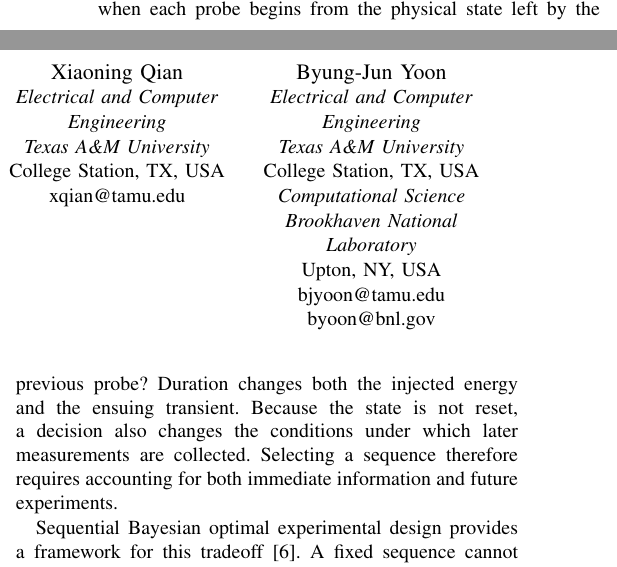
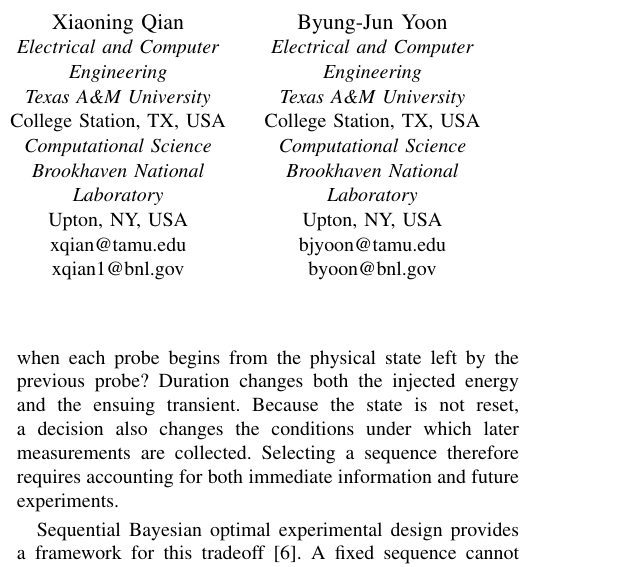
Before and after one commit to alexschmidt123/tpec2027_power_grid, a LaTeX paper (TPEC_conference/eig_power_grid_conference.tex): two parts of the columns of page 1 of 6 before the commit and part of one column of page 1 of 6 after it, the two joined at a grey line, cut so that both start at the same text. Compiled offline with pdfLaTeX.

Commit message:
Add verified Brookhaven affiliation for Xiaoning Qian

```diff
--- a/TPEC_conference/eig_power_grid_conference.tex
+++ b/TPEC_conference/eig_power_grid_conference.tex
@@ -34,7 +34,12 @@ jgo@bnl.gov}
 \textit{Engineering}\\
 \textit{Texas A\&M University}\\
 College Station, TX, USA\\
-xqian@tamu.edu}
+\textit{Computational Science}\\
+\textit{Brookhaven National}\\
+\textit{Laboratory}\\
+Upton, NY, USA\\
+xqian@tamu.edu\\
+xqian1@bnl.gov}
 \and
 \IEEEauthorblockN{Byung-Jun Yoon}
 \IEEEauthorblockA{\textit{Electrical and Computer}\\
```
Also changed, not shown: TPEC_conference/AUTHOR_INFO_SOURCES.md (+2 -0 lines), TPEC_conference/output/eig_power_grid_conference.pdf.
